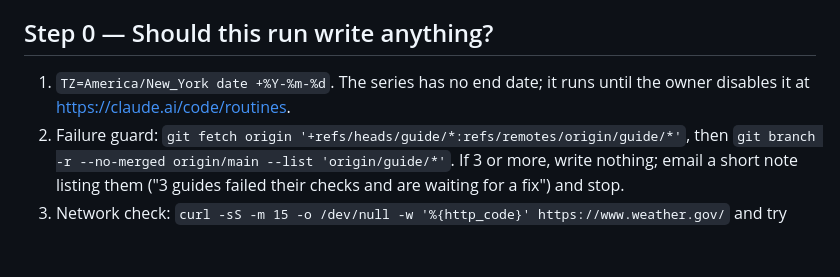
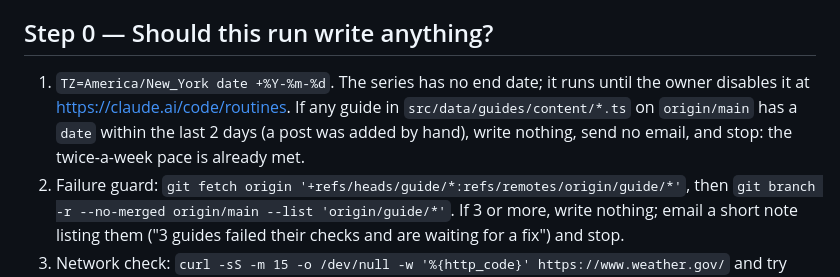
Before and after one commit to chrispeer69/auto-lyft-usa, a Markdown page: routines/guides-blog.md, the part around the change. Rendered like a GitHub page; blank space fills up the shorter version.

Commit message:
Guide routine: skip a run if a post went up in the last 2 days
Co-Authored-By: Claude Opus 5.5 <noreply@anthropic.com>

```diff
--- a/routines/guides-blog.md
+++ b/routines/guides-blog.md
@@ -16,7 +16,7 @@ The two companies share a city, a yard address and a rate card, so Google will c
 - **No hero image** (guides on this site have none). Do not add one.
 
 ## Step 0 — Should this run write anything?
-1. `TZ=America/New_York date +%Y-%m-%d`. The series has no end date; it runs until the owner disables it at https://claude.ai/code/routines.
+1. `TZ=America/New_York date +%Y-%m-%d`. The series has no end date; it runs until the owner disables it at https://claude.ai/code/routines. If any guide in `src/data/guides/content/*.ts` on `origin/main` has a `date` within the last 2 days (a post was added by hand), write nothing, send no email, and stop: the twice-a-week pace is already met.
 2. Failure guard: `git fetch origin '+refs/heads/guide/*:refs/remotes/origin/guide/*'`, then `git branch -r --no-merged origin/main --list 'origin/guide/*'`. If 3 or more, write nothing; email a short note listing them ("3 guides failed their checks and are waiting for a fix") and stop.
 3. Network check: `curl -sS -m 15 -o /dev/null -w '%{http_code}' https://www.weather.gov/` and try one WebFetch of an official page. Note whether opening web pages works. This decides Step 2.
 
```
